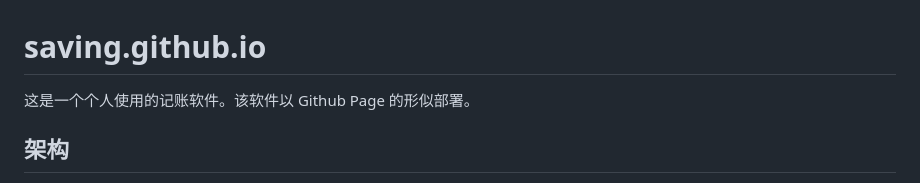
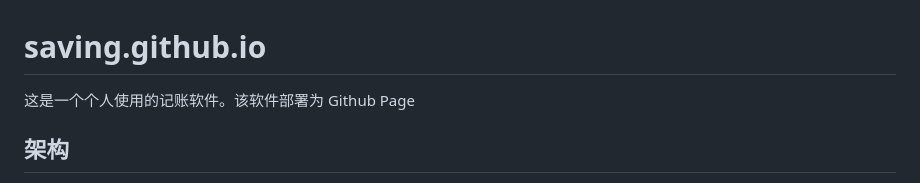
Before and after one commit to Wzzzx/saving.github.io, a Markdown page: README.md, the part around the change. Drawn GitHub-style.

Commit message:
feat: updated readme

```diff
--- a/README.md
+++ b/README.md
@@ -1,6 +1,6 @@
 # saving.github.io
 
-这是一个个人使用的记账软件。该软件以 Github Page 的形似部署。
+这是一个个人使用的记账软件。该软件部署为 Github Page
 
 ## 架构
 
```
